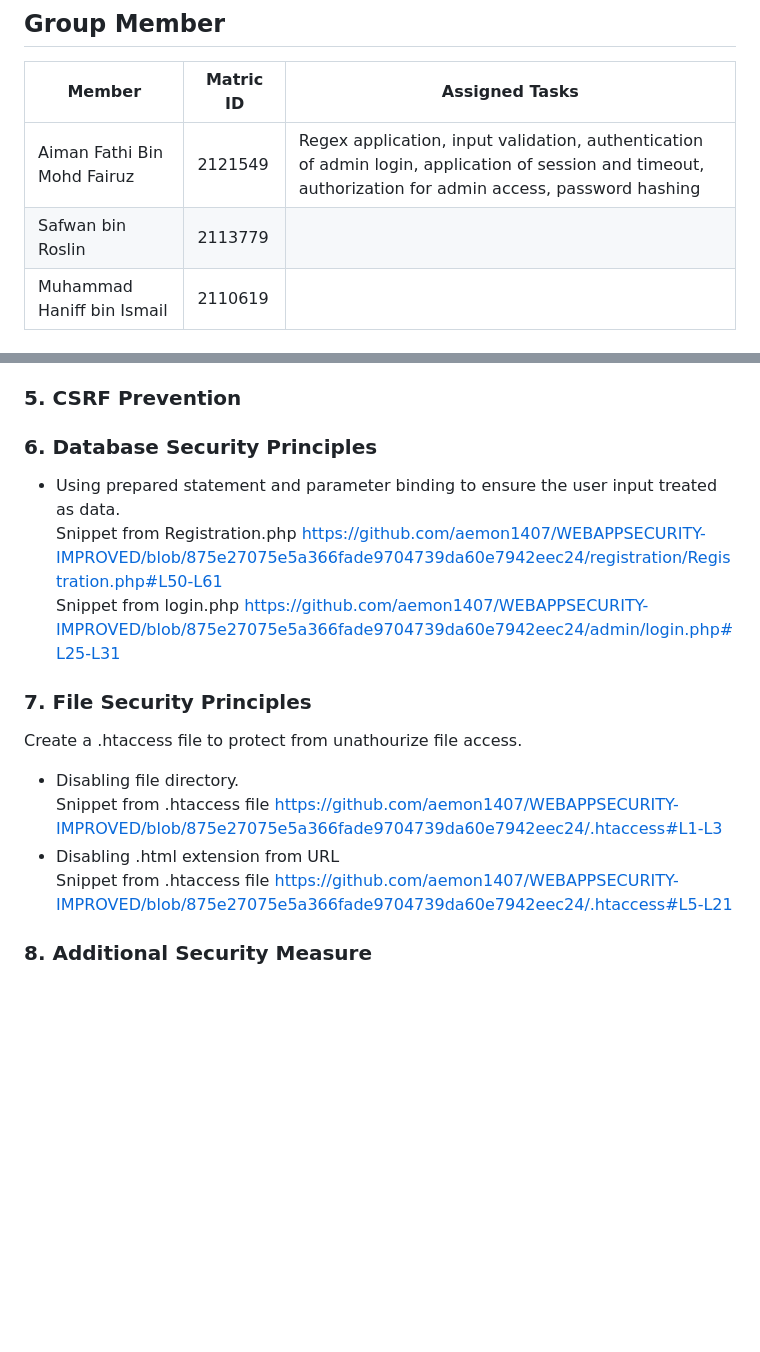
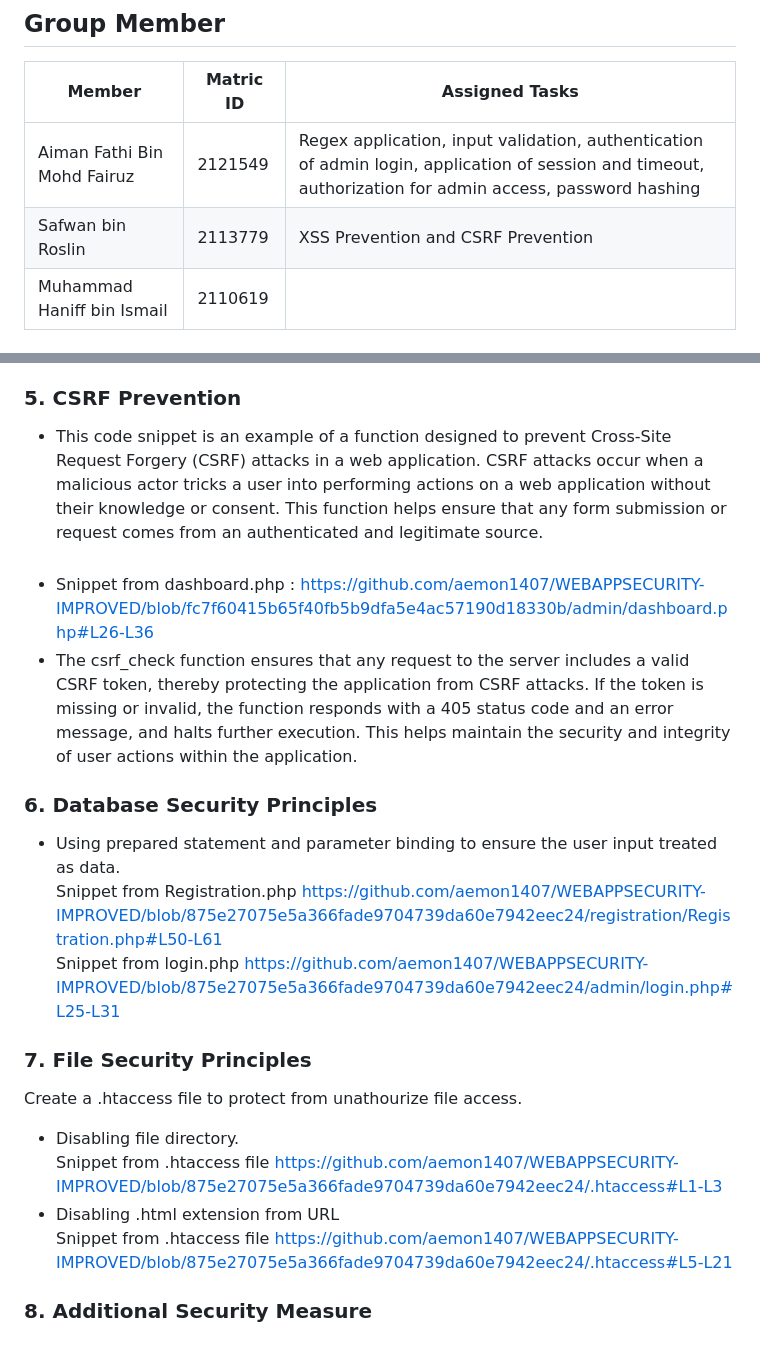
Before and after one commit to aemon1407/WEBAPPSECURITY-IMPROVED, a Markdown page: README.md, 2 parts joined by grey strips. Drawn GitHub-style; blank space fills up the shorter version.

```diff
--- a/README.md
+++ b/README.md
@@ -5,7 +5,7 @@ d
 |Member                      |Matric ID| Assigned Tasks
 |----------------------------|---------|---------
 |Aiman Fathi Bin Mohd Fairuz |2121549  | Regex application, input validation, authentication of admin login, application of session and timeout, authorization for admin access, password hashing
-|Safwan bin Roslin           |2113779  |
+|Safwan bin Roslin           |2113779  | XSS Prevention and CSRF Prevention
 |Muhammad Haniff bin Ismail  |2110619  |
 
 ## Table of Content
@@ -60,9 +62,14 @@ Implemented input validation to prevent unwanted characters or format for every
 ### 5. CSRF Prevention
+- This code snippet is an example of a function designed to prevent Cross-Site Request Forgery (CSRF) attacks in a web application. CSRF attacks occur when a malicious actor tricks a user into performing actions on a web application without their knowledge or consent. This function helps ensure that any form submission or request comes from an authenticated and legitimate source. <br><br>
+- Snippet from dashboard.php : https://github.com/aemon1407/WEBAPPSECURITY-IMPROVED/blob/fc7f60415b65f40fb5b9dfa5e4ac57190d18330b/admin/dashboard.php#L26-L36 <br>
+- The csrf_check function ensures that any request to the server includes a valid CSRF token, thereby protecting the application from CSRF attacks. If the token is missing or invalid, the function responds with a 405 status code and an error message, and halts further execution. This helps maintain the security and integrity of user actions within the application. <br>
+
 <a id="databaseSecurity"></a>
 ### 6. Database Security Principles
 - Using prepared statement and parameter binding to ensure the user input treated as data. <br>
   Snippet from Registration.php https://github.com/aemon1407/WEBAPPSECURITY-IMPROVED/blob/875e27075e5a366fade9704739da60e7942eec24/registration/Registration.php#L50-L61 <br>
   Snippet from login.php https://github.com/aemon1407/WEBAPPSECURITY-IMPROVED/blob/875e27075e5a366fade9704739da60e7942eec24/admin/login.php#L25-L31
+
 <a id="fileSecurity"></a>
 ### 7. File Security Principles
 Create a .htaccess file to protect from unathourize file access.
@@ -70,5 +77,6 @@ Create a .htaccess file to protect from unathourize file access.
   Snippet from .htaccess file https://github.com/aemon1407/WEBAPPSECURITY-IMPROVED/blob/875e27075e5a366fade9704739da60e7942eec24/.htaccess#L1-L3
 - Disabling .html extension from URL <br>
   Snippet from .htaccess file https://github.com/aemon1407/WEBAPPSECURITY-IMPROVED/blob/875e27075e5a366fade9704739da60e7942eec24/.htaccess#L5-L21
+
 <a id="addSecurity"></a>
 ### 8. Additional Security Measure
```
Also changed, not shown: other parts of README.md (+4 -2 lines).
